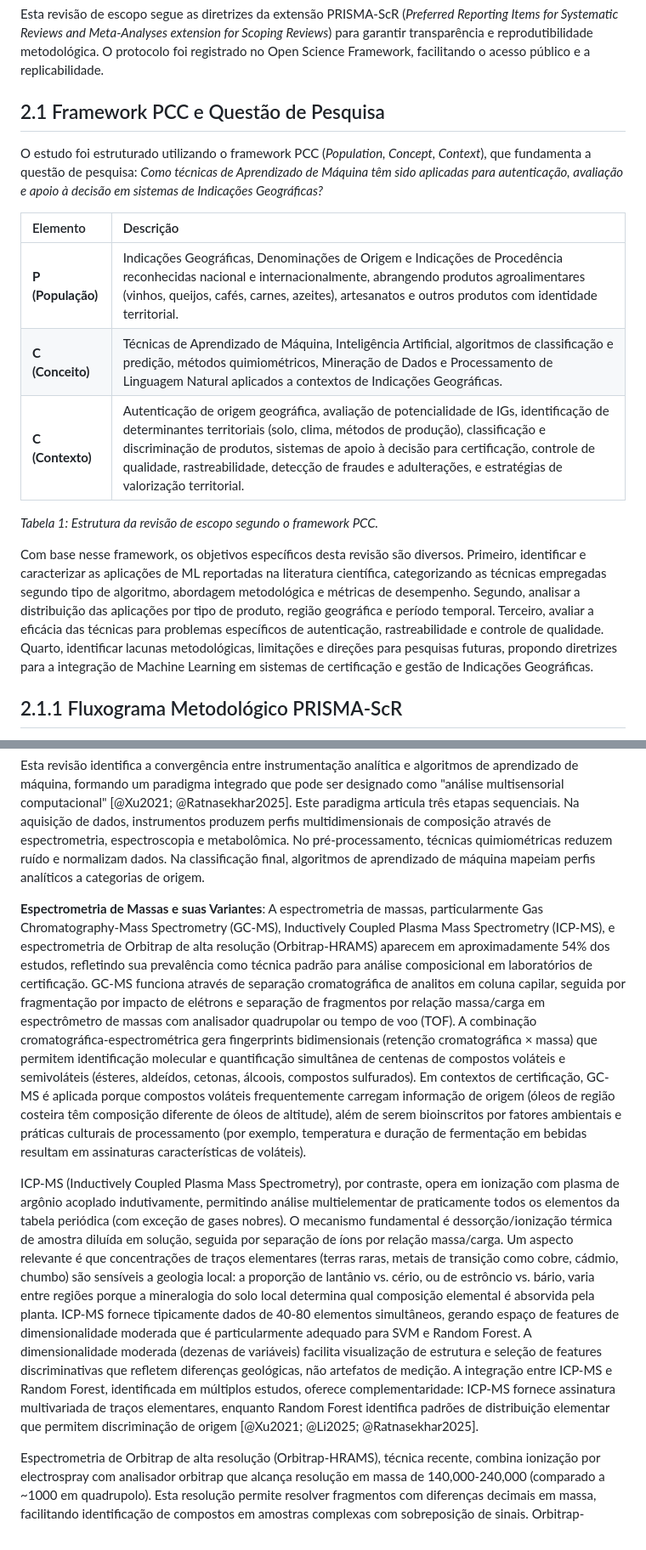
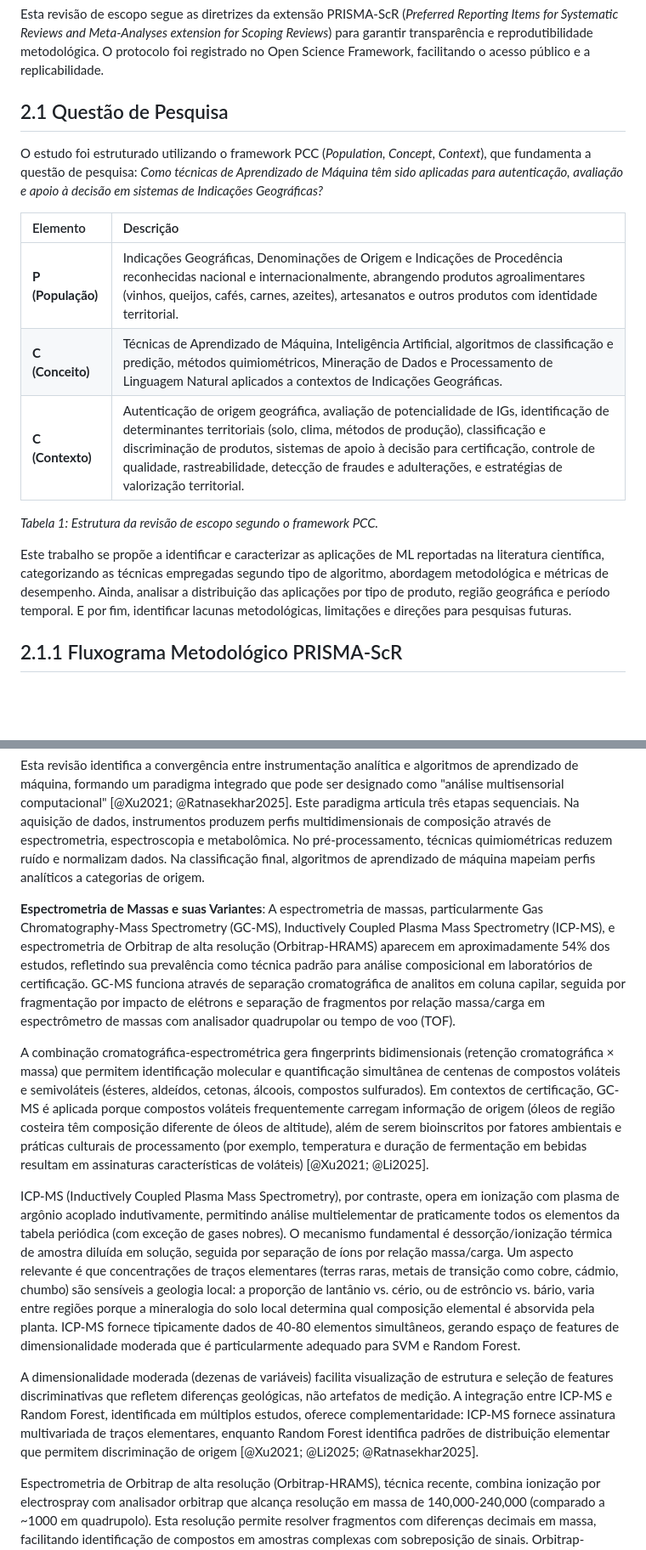
Before and after one commit to ldvsantos-uefs/revisaoescopo, a Markdown page: 1-MANUSCRITO/revisao_escopo.md, 2 parts joined by grey strips. Shown at 85% size. GitHub-like rendering; blank space fills up the shorter version.

```diff
--- a/1-MANUSCRITO/revisao_escopo.md
+++ b/1-MANUSCRITO/revisao_escopo.md
@@ -43,19 +43,19 @@ Esta revisão de escopo busca mapear sistematicamente as aplicações de Machine
 
 Esta revisão de escopo segue as diretrizes da extensão PRISMA-ScR (*Preferred Reporting Items for Systematic Reviews and Meta-Analyses extension for Scoping Reviews*) para garantir transparência e reprodutibilidade metodológica. O protocolo foi registrado no Open Science Framework, facilitando o acesso público e a replicabilidade.
 
-## 2.1 Framework PCC e Questão de Pesquisa
+## 2.1 Questão de Pesquisa
 
 O estudo foi estruturado utilizando o framework PCC (*Population, Concept, Context*), que fundamenta a questão de pesquisa: *Como técnicas de Aprendizado de Máquina têm sido aplicadas para autenticação, avaliação e apoio à decisão em sistemas de Indicações Geográficas?*
 
-| Elemento | Descrição |
-| :--- | :--- |
-| **P (População)** | Indicações Geográficas, Denominações de Origem e Indicações de Procedência reconhecidas nacional e internacionalmente, abrangendo produtos agroalimentares (vinhos, queijos, cafés, carnes, azeites), artesanatos e outros produtos com identidade territorial. |
-| **C (Conceito)** | Técnicas de Aprendizado de Máquina, Inteligência Artificial, algoritmos de classificação e predição, métodos quimiométricos, Mineração de Dados e Processamento de Linguagem Natural aplicados a contextos de Indicações Geográficas. |
-| **C (Contexto)** | Autenticação de origem geográfica, avaliação de potencialidade de IGs, identificação de determinantes territoriais (solo, clima, métodos de produção), classificação e discriminação de produtos, sistemas de apoio à decisão para certificação, controle de qualidade, rastreabilidade, detecção de fraudes e adulterações, e estratégias de valorização territorial. |
+| Elemento                  | Descrição                                                                                                                                                                                                                                                                                                                                                                                     |
+| :------------------------ | :---------------------------------------------------------------------------------------------------------------------------------------------------------------------------------------------------------------------------------------------------------------------------------------------------------------------------------------------------------------------------------------------- |
+| **P (População)** | Indicações Geográficas, Denominações de Origem e Indicações de Procedência reconhecidas nacional e internacionalmente, abrangendo produtos agroalimentares (vinhos, queijos, cafés, carnes, azeites), artesanatos e outros produtos com identidade territorial.                                                                                                                        |
+| **C (Conceito)**    | Técnicas de Aprendizado de Máquina, Inteligência Artificial, algoritmos de classificação e predição, métodos quimiométricos, Mineração de Dados e Processamento de Linguagem Natural aplicados a contextos de Indicações Geográficas.                                                                                                                                             |
+| **C (Contexto)**    | Autenticação de origem geográfica, avaliação de potencialidade de IGs, identificação de determinantes territoriais (solo, clima, métodos de produção), classificação e discriminação de produtos, sistemas de apoio à decisão para certificação, controle de qualidade, rastreabilidade, detecção de fraudes e adulterações, e estratégias de valorização territorial. |
 
 *Tabela 1: Estrutura da revisão de escopo segundo o framework PCC.*
 
-Com base nesse framework, os objetivos específicos desta revisão são diversos. Primeiro, identificar e caracterizar as aplicações de ML reportadas na literatura científica, categorizando as técnicas empregadas segundo tipo de algoritmo, abordagem metodológica e métricas de desempenho. Segundo, analisar a distribuição das aplicações por tipo de produto, região geográfica e período temporal. Terceiro, avaliar a eficácia das técnicas para problemas específicos de autenticação, rastreabilidade e controle de qualidade. Quarto, identificar lacunas metodológicas, limitações e direções para pesquisas futuras, propondo diretrizes para a integração de Machine Learning em sistemas de certificação e gestão de Indicações Geográficas.
+Este trabalho se propõe a identificar e caracterizar as aplicações de ML reportadas na literatura científica, categorizando as técnicas empregadas segundo tipo de algoritmo, abordagem metodológica e métricas de desempenho. Ainda, analisar a distribuição das aplicações por tipo de produto, região geográfica e período temporal. E por fim, identificar lacunas metodológicas, limitações e direções para pesquisas futuras.
 
 ## 2.1.1 Fluxograma Metodológico PRISMA-ScR
 
@@ -282,9 +313,13 @@ A análise detalhada do corpus bibliográfico revelou diversidade substancial na
 
 Esta revisão identifica a convergência entre instrumentação analítica e algoritmos de aprendizado de máquina, formando um paradigma integrado que pode ser designado como "análise multisensorial computacional" [@Xu2021; @Ratnasekhar2025]. Este paradigma articula três etapas sequenciais. Na aquisição de dados, instrumentos produzem perfis multidimensionais de composição através de espectrometria, espectroscopia e metabolômica. No pré-processamento, técnicas quimiométricas reduzem ruído e normalizam dados. Na classificação final, algoritmos de aprendizado de máquina mapeiam perfis analíticos a categorias de origem.
 
-**Espectrometria de Massas e suas Variantes**: A espectrometria de massas, particularmente Gas Chromatography-Mass Spectrometry (GC-MS), Inductively Coupled Plasma Mass Spectrometry (ICP-MS), e espectrometria de Orbitrap de alta resolução (Orbitrap-HRAMS) aparecem em aproximadamente 54% dos estudos, refletindo sua prevalência como técnica padrão para análise composicional em laboratórios de certificação. GC-MS funciona através de separação cromatográfica de analitos em coluna capilar, seguida por fragmentação por impacto de elétrons e separação de fragmentos por relação massa/carga em espectrômetro de massas com analisador quadrupolar ou tempo de voo (TOF). A combinação cromatográfica-espectrométrica gera fingerprints bidimensionais (retenção cromatográfica × massa) que permitem identificação molecular e quantificação simultânea de centenas de compostos voláteis e semivoláteis (ésteres, aldeídos, cetonas, álcoois, compostos sulfurados). Em contextos de certificação, GC-MS é aplicada porque compostos voláteis frequentemente carregam informação de origem (óleos de região costeira têm composição diferente de óleos de altitude), além de serem bioinscritos por fatores ambientais e práticas culturais de processamento (por exemplo, temperatura e duração de fermentação em bebidas resultam em assinaturas características de voláteis).
+**Espectrometria de Massas e suas Variantes**: A espectrometria de massas, particularmente Gas Chromatography-Mass Spectrometry (GC-MS), Inductively Coupled Plasma Mass Spectrometry (ICP-MS), e espectrometria de Orbitrap de alta resolução (Orbitrap-HRAMS) aparecem em aproximadamente 54% dos estudos, refletindo sua prevalência como técnica padrão para análise composicional em laboratórios de certificação. GC-MS funciona através de separação cromatográfica de analitos em coluna capilar, seguida por fragmentação por impacto de elétrons e separação de fragmentos por relação massa/carga em espectrômetro de massas com analisador quadrupolar ou tempo de voo (TOF).
 
-ICP-MS (Inductively Coupled Plasma Mass Spectrometry), por contraste, opera em ionização com plasma de argônio acoplado indutivamente, permitindo análise multielementar de praticamente todos os elementos da tabela periódica (com exceção de gases nobres). O mecanismo fundamental é dessorção/ionização térmica de amostra diluída em solução, seguida por separação de íons por relação massa/carga. Um aspecto relevante é que concentrações de traços elementares (terras raras, metais de transição como cobre, cádmio, chumbo) são sensíveis a geologia local: a proporção de lantânio vs. cério, ou de estrôncio vs. bário, varia entre regiões porque a mineralogia do solo local determina qual composição elemental é absorvida pela planta. ICP-MS fornece tipicamente dados de 40-80 elementos simultâneos, gerando espaço de features de dimensionalidade moderada que é particularmente adequado para SVM e Random Forest. A dimensionalidade moderada (dezenas de variáveis) facilita visualização de estrutura e seleção de features discriminativas que refletem diferenças geológicas, não artefatos de medição. A integração entre ICP-MS e Random Forest, identificada em múltiplos estudos, oferece complementaridade: ICP-MS fornece assinatura multivariada de traços elementares, enquanto Random Forest identifica padrões de distribuição elementar que permitem discriminação de origem [@Xu2021; @Li2025; @Ratnasekhar2025].
+A combinação cromatográfica-espectrométrica gera fingerprints bidimensionais (retenção cromatográfica × massa) que permitem identificação molecular e quantificação simultânea de centenas de compostos voláteis e semivoláteis (ésteres, aldeídos, cetonas, álcoois, compostos sulfurados). Em contextos de certificação, GC-MS é aplicada porque compostos voláteis frequentemente carregam informação de origem (óleos de região costeira têm composição diferente de óleos de altitude), além de serem bioinscritos por fatores ambientais e práticas culturais de processamento (por exemplo, temperatura e duração de fermentação em bebidas resultam em assinaturas características de voláteis) [@Xu2021; @Li2025].
+
+ICP-MS (Inductively Coupled Plasma Mass Spectrometry), por contraste, opera em ionização com plasma de argônio acoplado indutivamente, permitindo análise multielementar de praticamente todos os elementos da tabela periódica (com exceção de gases nobres). O mecanismo fundamental é dessorção/ionização térmica de amostra diluída em solução, seguida por separação de íons por relação massa/carga. Um aspecto relevante é que concentrações de traços elementares (terras raras, metais de transição como cobre, cádmio, chumbo) são sensíveis a geologia local: a proporção de lantânio vs. cério, ou de estrôncio vs. bário, varia entre regiões porque a mineralogia do solo local determina qual composição elemental é absorvida pela planta. ICP-MS fornece tipicamente dados de 40-80 elementos simultâneos, gerando espaço de features de dimensionalidade moderada que é particularmente adequado para SVM e Random Forest.
+
+A dimensionalidade moderada (dezenas de variáveis) facilita visualização de estrutura e seleção de features discriminativas que refletem diferenças geológicas, não artefatos de medição. A integração entre ICP-MS e Random Forest, identificada em múltiplos estudos, oferece complementaridade: ICP-MS fornece assinatura multivariada de traços elementares, enquanto Random Forest identifica padrões de distribuição elementar que permitem discriminação de origem [@Xu2021; @Li2025; @Ratnasekhar2025].
 
 Espectrometria de Orbitrap de alta resolução (Orbitrap-HRAMS), técnica recente, combina ionização por electrospray com analisador orbitrap que alcança resolução em massa de 140,000-240,000 (comparado a ~1000 em quadrupolo). Esta resolução permite resolver fragmentos com diferenças decimais em massa, facilitando identificação de compostos em amostras complexas com sobreposição de sinais. Orbitrap-HRAMS é empregada em metabolômica, onde metabolitos endógenos são frequentemente isóbaros (mesma massa nominal, diferentes composições elementais) e requerem resolução alta para separação.
 
```
Also changed, not shown: other parts of 1-MANUSCRITO/revisao_escopo.md (+68 -40 lines).
